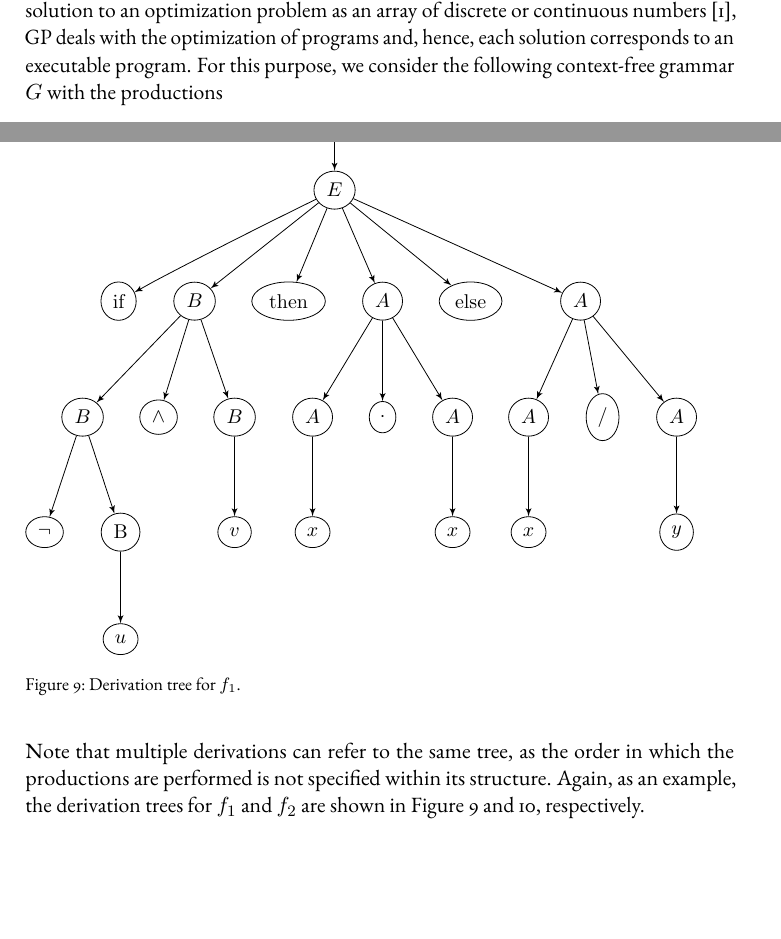
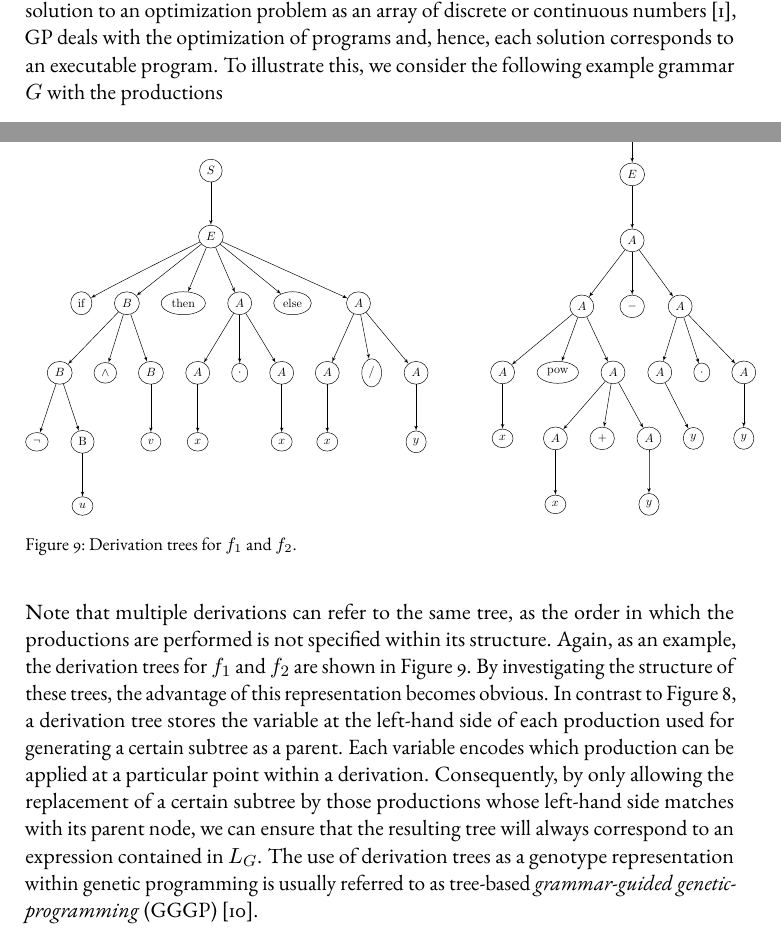
Before and after one commit to jonas-schmitt/thesis, a LaTeX thesis (main.tex, which reads contents/genetic_programming.tex): two parts of pages 56 and 60 of 66 before the commit and two parts of pages 56 and 60 of 64 after it, joined at a grey line, cut so that both start at the same text, the shorter picture padded with empty space. Compiled offline with pdfLaTeX; a LaTeX package or settings file that is missing is left out.

Commit message:
Describe advantages of derivation trees as a GP genotype representation.

```diff
--- a/contents/genetic_programming.tex
+++ b/contents/genetic_programming.tex
@@ -38,7 +38,7 @@ While within the last decades numerous other GP variants have been proposed~\cit
 \section{Representation}
 In contrast to other evolutionary algorithms algorithms, which usually represent the solution to an optimization problem as an array of discrete or continuous numbers~\cite{back1997handbook}, GP deals with the optimization of programs and, hence, each solution corresponds to an executable program.
 %Before we consider these operations in detail, we first need to define a procedure to generate program expression trees in a structured way.
-For this purpose, we consider the following context-free grammar $G$ with the productions
+To illustrate this, we consider the following example grammar $G$ with the productions
 \begin{equation}
 	\begin{split}
 		S & \to E \\
@@ -140,9 +141,14 @@ Note that multiple derivations can refer to the same tree, as the order in which
 %TODO discuss ambiguity yes or not?
 %In general, a context-free grammar $G$ is said to \emph{ambiguous} if there exists an expression $e \in L_G$ that has at least two distinct derivation trees~\cite{linz2006introduction}.
 %With respect to the terminology of evolutionary algorithms, this means that there exist multiple genotype representations that map to the same phenotype, which results in an unnecessarily bloated search space.
-Again, as an example, the derivation trees for $f_1$ and $f_2$ are shown in Figure~\ref{fig:gp-derivation-tree-example-1} and~\ref{fig:gp-derivation-tree-example-2}, respectively.
+Again, as an example, the derivation trees for $f_1$ and $f_2$ are shown in Figure~\ref{fig:gp-derivation-tree-examples}.
 \begin{figure}
-\includegraphics{figures/gp_derivation_tree1.pdf}
-\caption{Derivation tree for $f_1$.}
-\label{fig:gp-derivation-tree-example-1}
+	\begin{subfigure}{0.65\textwidth}
+	\includegraphics[scale=0.6]{figures/gp_derivation_tree1.pdf}
+	\end{subfigure}
+	\begin{subfigure}{0.34\textwidth}
+	\includegraphics[scale=0.6]{figures/gp_derivation_tree2.pdf}
+	\end{subfigure}
+	\caption{Derivation trees for $f_1$ and $f_2$.}
+	\label{fig:gp-derivation-tree-examples}
 \end{figure}
@@ -152,2 +155,6 @@ Again, as an example, the derivation trees for $f_1$ and $f_2$ are shown in Figu
-	\label{fig:gp-derivation-tree-example-2}
-\end{figure}
+By investigating the structure of these trees, the advantage of this representation becomes obvious.
+In contrast to Figure~\ref{fig:gp-expression-tree-examples}, a derivation tree stores the variable at the left-hand side of each production used for generating a certain subtree as a parent.
+Each variable encodes which production can be applied at a particular point within a derivation.
+Consequently, by only allowing the replacement of a certain subtree by those productions whose left-hand side matches with its parent node, we can ensure that the resulting tree will always correspond to an expression contained in $L_G$.
+%TODO describe how expression trees are obtained from derivation trees
+The use of derivation trees as a genotype representation within genetic programming is usually referred to as tree-based \emph{grammar-guided genetic-programming} (GGGP)~\cite{mckay2010grammar}.
```
Also changed, not shown: contents/genetic_programming.tex (8 more changed lines).
